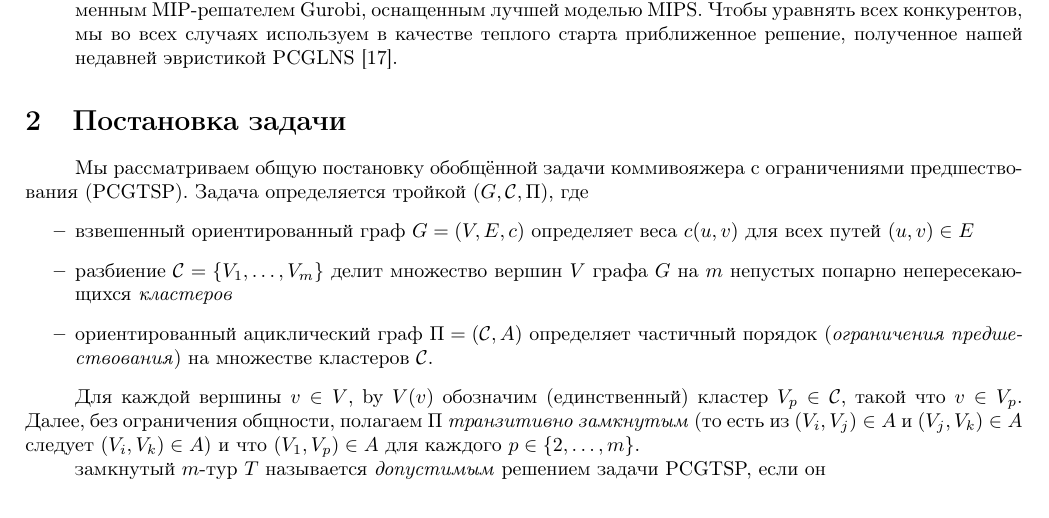
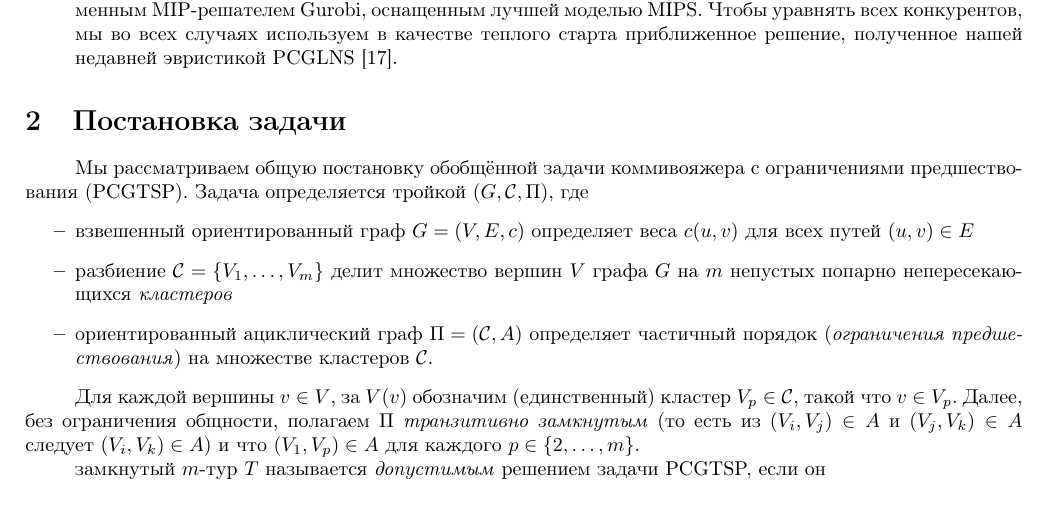
Before and after one commit to ukoloff/these, a LaTeX paper (article/pcgtsp.tex, which reads article/text/problem-statement.tex): part of page 2 of 11, cut so that both start at the same text. Compiled offline with pdfLaTeX.

Commit message:
Fix typo

```diff
--- a/article/text/problem-statement.tex
+++ b/article/text/problem-statement.tex
@@ -30,7 +30,7 @@ $(G,\CX,\Pi)$,
 \end{itemize}
 
 Для каждой вершины
-$v\in V$, by $V(v)$
+$v\in V$, за $V(v)$
 обозначим (единственный) кластер
 $V_p\in\CX$,
 такой что
```
